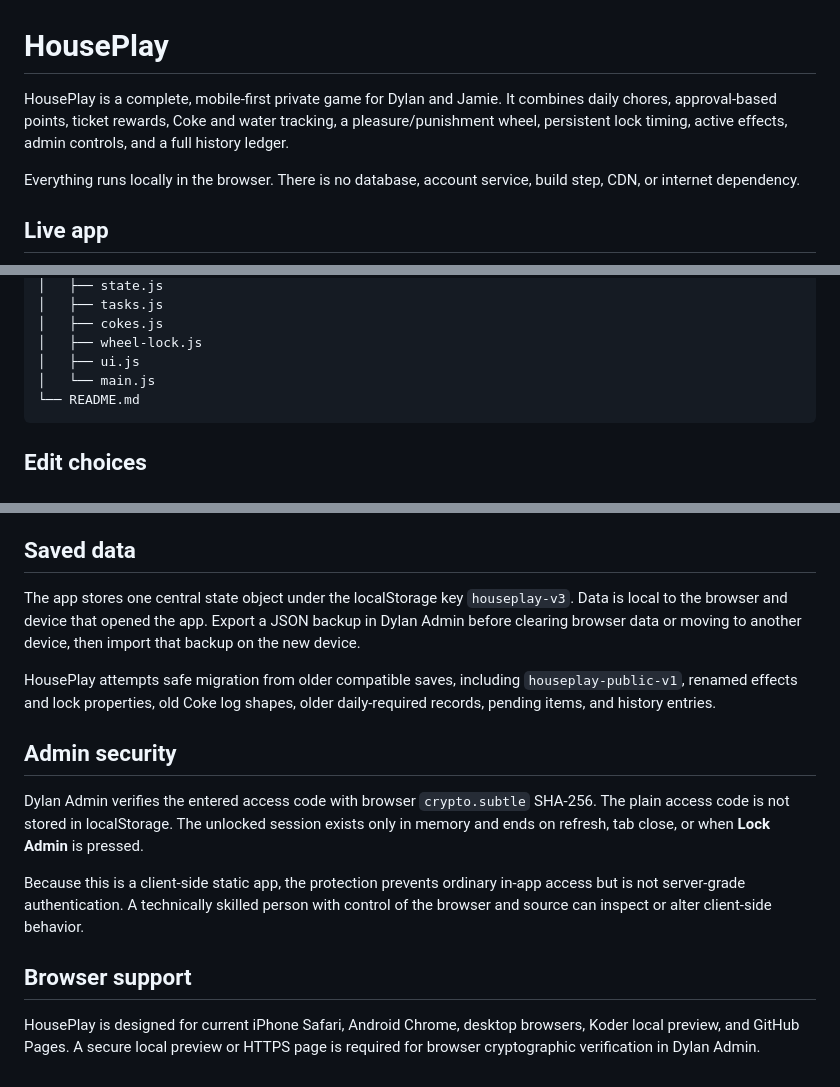
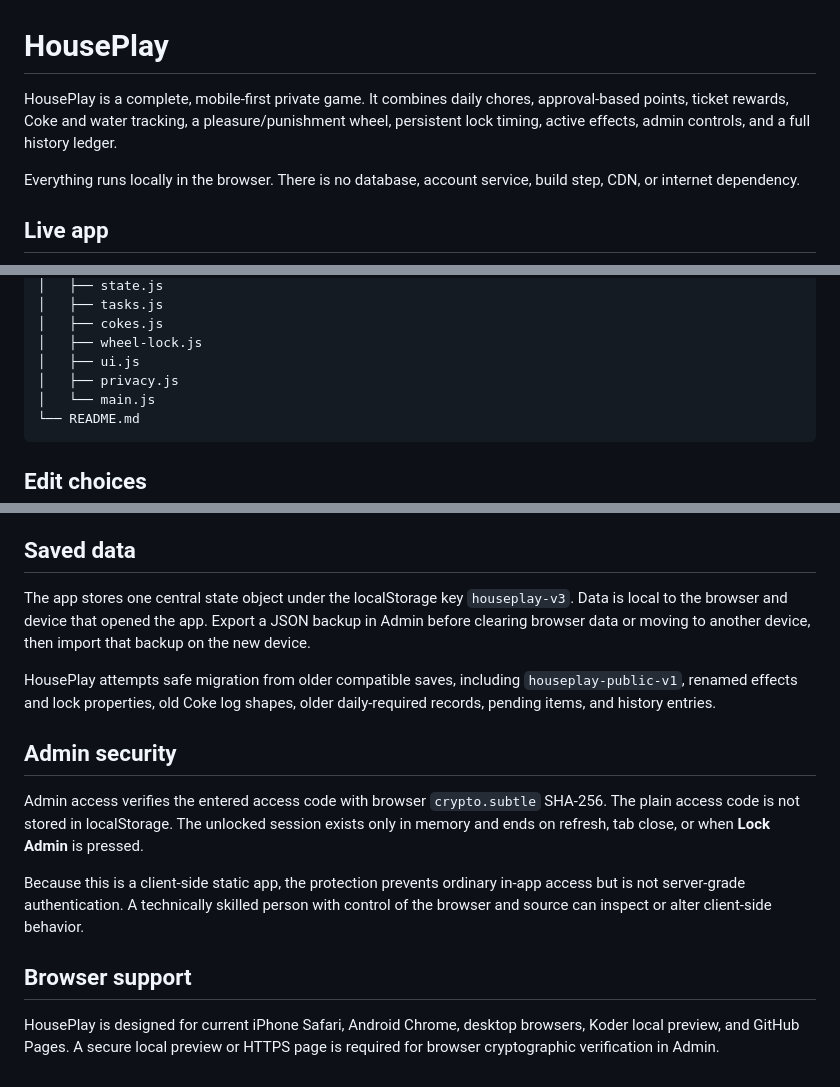
Before and after one commit to dylanmsprouse3455/Houseplay, a Markdown page: README.md, 3 parts joined by grey strips. GitHub-like rendering.

Commit message:
Remove personal names from README

````diff
--- a/README.md
+++ b/README.md
@@ -1,6 +1,6 @@
 # HousePlay
 
-HousePlay is a complete, mobile-first private game for Dylan and Jamie. It combines daily chores, approval-based points, ticket rewards, Coke and water tracking, a pleasure/punishment wheel, persistent lock timing, active effects, admin controls, and a full history ledger.
+HousePlay is a complete, mobile-first private game. It combines daily chores, approval-based points, ticket rewards, Coke and water tracking, a pleasure/punishment wheel, persistent lock timing, active effects, admin controls, and a full history ledger.
 
 Everything runs locally in the browser. There is no database, account service, build step, CDN, or internet dependency.
 
@@ -39,6 +39,7 @@ HousePlay/
 │   ├── cokes.js
 │   ├── wheel-lock.js
 │   ├── ui.js
+│   ├── privacy.js
 │   └── main.js
 └── README.md
 ```
@@ -51,16 +52,16 @@ The standard extra-Coke price is fixed at 2 points. The normal daily allowance i
 
 ## Saved data
 
-The app stores one central state object under the localStorage key `houseplay-v3`. Data is local to the browser and device that opened the app. Export a JSON backup in Dylan Admin before clearing browser data or moving to another device, then import that backup on the new device.
+The app stores one central state object under the localStorage key `houseplay-v3`. Data is local to the browser and device that opened the app. Export a JSON backup in Admin before clearing browser data or moving to another device, then import that backup on the new device.
 
 HousePlay attempts safe migration from older compatible saves, including `houseplay-public-v1`, renamed effects and lock properties, old Coke log shapes, older daily-required records, pending items, and history entries.
 
 ## Admin security
 
-Dylan Admin verifies the entered access code with browser `crypto.subtle` SHA-256. The plain access code is not stored in localStorage. The unlocked session exists only in memory and ends on refresh, tab close, or when **Lock Admin** is pressed.
+Admin access verifies the entered access code with browser `crypto.subtle` SHA-256. The plain access code is not stored in localStorage. The unlocked session exists only in memory and ends on refresh, tab close, or when **Lock Admin** is pressed.
 
 Because this is a client-side static app, the protection prevents ordinary in-app access but is not server-grade authentication. A technically skilled person with control of the browser and source can inspect or alter client-side behavior.
 
 ## Browser support
 
-HousePlay is designed for current iPhone Safari, Android Chrome, desktop browsers, Koder local preview, and GitHub Pages. A secure local preview or HTTPS page is required for browser cryptographic verification in Dylan Admin.
+HousePlay is designed for current iPhone Safari, Android Chrome, desktop browsers, Koder local preview, and GitHub Pages. A secure local preview or HTTPS page is required for browser cryptographic verification in Admin.
````
